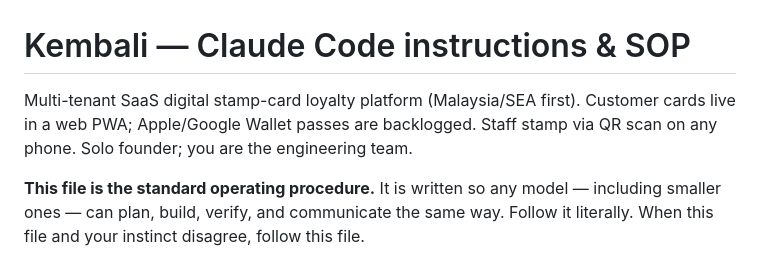
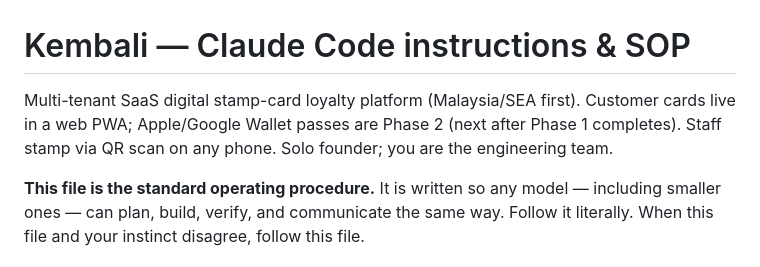
Before and after one commit to ripjian/kembali, a Markdown page: CLAUDE.md, the part around the change. Rendered like a GitHub page.

```diff
--- a/CLAUDE.md
+++ b/CLAUDE.md
@@ -1,6 +1,6 @@
 # Kembali — Claude Code instructions & SOP
 
-Multi-tenant SaaS digital stamp-card loyalty platform (Malaysia/SEA first). Customer cards live in a web PWA; Apple/Google Wallet passes are backlogged. Staff stamp via QR scan on any phone. Solo founder; you are the engineering team.
+Multi-tenant SaaS digital stamp-card loyalty platform (Malaysia/SEA first). Customer cards live in a web PWA; Apple/Google Wallet passes are Phase 2 (next after Phase 1 completes). Staff stamp via QR scan on any phone. Solo founder; you are the engineering team.
 
 **This file is the standard operating procedure.** It is written so any model — including smaller ones — can plan, build, verify, and communicate the same way. Follow it literally. When this file and your instinct disagree, follow this file.
 
```
Also changed, not shown: ROADMAP.md (+3 -5 lines).
